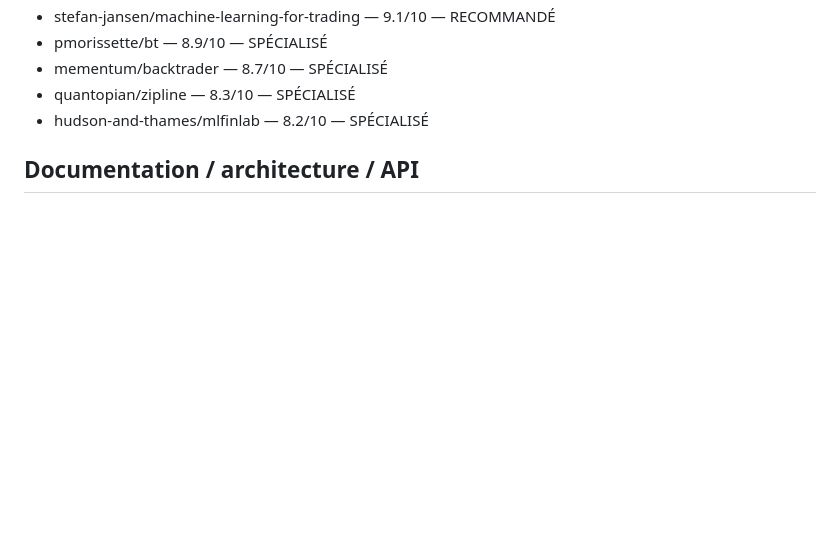
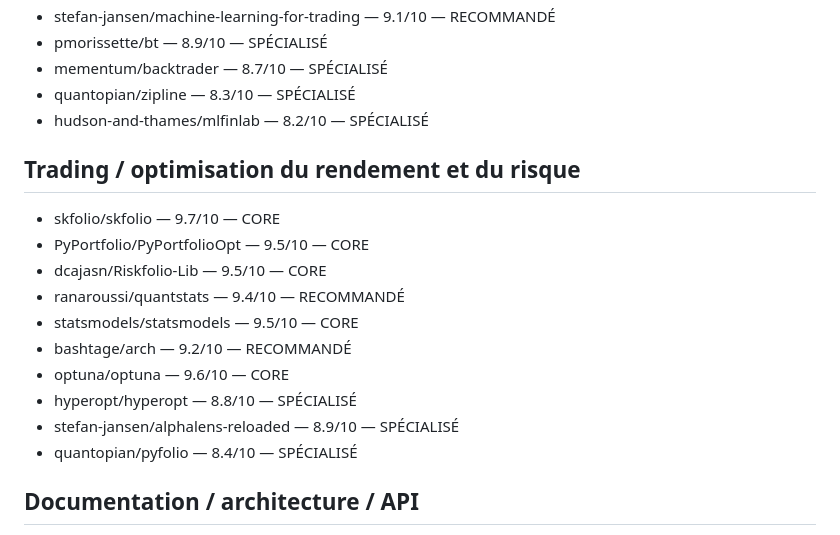
Before and after one commit to dbrckk/star-list, a Markdown page: text/star-list.md, the part around the change. GitHub-like rendering; blank space fills up the shorter version.

Commit message:
Add trading optimization risk and alpha research repositories

```diff
--- a/text/star-list.md
+++ b/text/star-list.md
@@ -112,6 +112,18 @@ Les scores restent des notes internes de pertinence. Pour éviter qu'un agent ch
 - mementum/backtrader — 8.7/10 — SPÉCIALISÉ
 - quantopian/zipline — 8.3/10 — SPÉCIALISÉ
 - hudson-and-thames/mlfinlab — 8.2/10 — SPÉCIALISÉ
+
+## Trading / optimisation du rendement et du risque
+- skfolio/skfolio — 9.7/10 — CORE
+- PyPortfolio/PyPortfolioOpt — 9.5/10 — CORE
+- dcajasn/Riskfolio-Lib — 9.5/10 — CORE
+- ranaroussi/quantstats — 9.4/10 — RECOMMANDÉ
+- statsmodels/statsmodels — 9.5/10 — CORE
+- bashtage/arch — 9.2/10 — RECOMMANDÉ
+- optuna/optuna — 9.6/10 — CORE
+- hyperopt/hyperopt — 8.8/10 — SPÉCIALISÉ
+- stefan-jansen/alphalens-reloaded — 8.9/10 — SPÉCIALISÉ
+- quantopian/pyfolio — 8.4/10 — SPÉCIALISÉ
 
 ## Documentation / architecture / API
 - squidfunk/mkdocs-material — 9.7/10 — CORE
```
